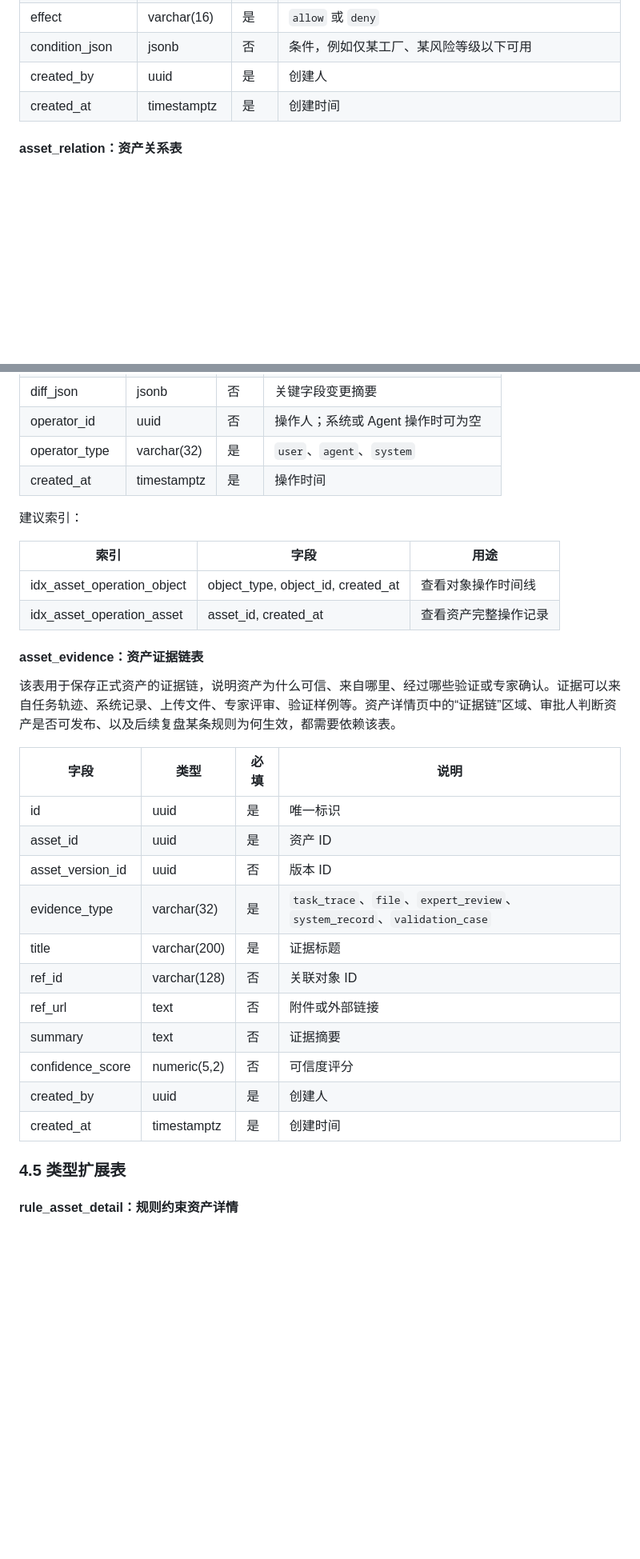
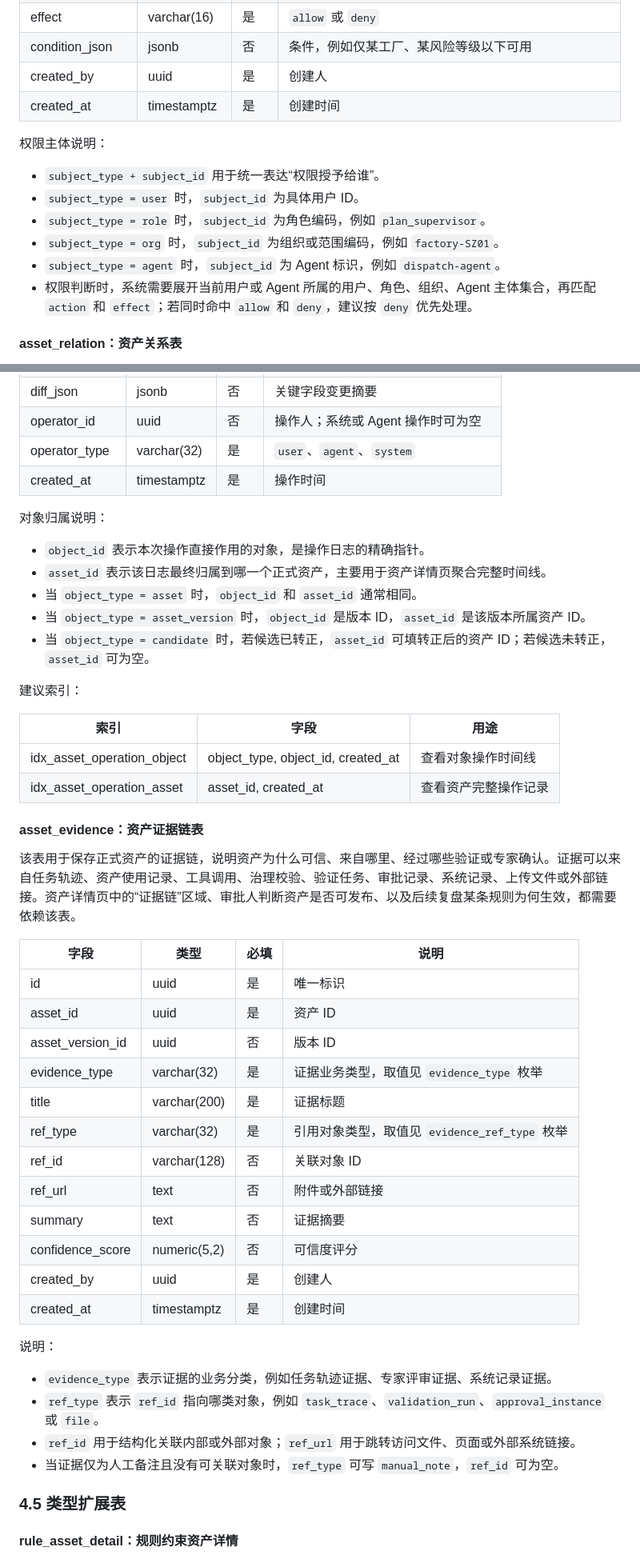
Before and after one commit to jkssgx/AgentAsset, a Markdown page: SDD.md, 2 parts joined by grey strips. Shown at 80% size. Rendered like a GitHub page; blank space fills up the shorter version.

```diff
--- a/SDD.md
+++ b/SDD.md
@@ -532,6 +535,15 @@ erDiagram
 | created_by | uuid | 是 | 创建人 |
 | created_at | timestamptz | 是 | 创建时间 |
 
+权限主体说明：
+
+- `subject_type + subject_id` 用于统一表达“权限授予给谁”。
+- `subject_type = user` 时，`subject_id` 为具体用户 ID。
+- `subject_type = role` 时，`subject_id` 为角色编码，例如 `plan_supervisor`。
+- `subject_type = org` 时，`subject_id` 为组织或范围编码，例如 `factory-SZ01`。
+- `subject_type = agent` 时，`subject_id` 为 Agent 标识，例如 `dispatch-agent`。
+- 权限判断时，系统需要展开当前用户或 Agent 所属的用户、角色、组织、Agent 主体集合，再匹配 `action` 和 `effect`；若同时命中 `allow` 和 `deny`，建议按 `deny` 优先处理。
+
 #### asset_relation：资产关系表
 
 该表用于建立资产之间的显式关系，解决资产不是孤立对象的问题。例如工作流会引用工具接口，案例会引用规则，指标会评估某类工作流，新规则可能替代旧规则，也可能与既有规则存在冲突。该表可支撑影响分析、候选资产合并、资产下线前依赖检查、相似资产去重和知识图谱式浏览。
@@ -575,6 +587,14 @@ erDiagram
 | operator_type | varchar(32) | 是 | `user`、`agent`、`system` |
 | created_at | timestamptz | 是 | 操作时间 |
 
+对象归属说明：
+
+- `object_id` 表示本次操作直接作用的对象，是操作日志的精确指针。
+- `asset_id` 表示该日志最终归属到哪一个正式资产，主要用于资产详情页聚合完整时间线。
+- 当 `object_type = asset` 时，`object_id` 和 `asset_id` 通常相同。
+- 当 `object_type = asset_version` 时，`object_id` 是版本 ID，`asset_id` 是该版本所属资产 ID。
+- 当 `object_type = candidate` 时，若候选已转正，`asset_id` 可填转正后的资产 ID；若候选未转正，`asset_id` 可为空。
+
 建议索引：
 
 | 索引 | 字段 | 用途 |
@@ -584,21 +604,29 @@ erDiagram
 
 #### asset_evidence：资产证据链表
 
-该表用于保存正式资产的证据链，说明资产为什么可信、来自哪里、经过哪些验证或专家确认。证据可以来自任务轨迹、系统记录、上传文件、专家评审、验证样例等。资产详情页中的“证据链”区域、审批人判断资产是否可发布、以及后续复盘某条规则为何生效，都需要依赖该表。
+该表用于保存正式资产的证据链，说明资产为什么可信、来自哪里、经过哪些验证或专家确认。证据可以来自任务轨迹、资产使用记录、工具调用、治理校验、验证任务、审批记录、系统记录、上传文件或外部链接。资产详情页中的“证据链”区域、审批人判断资产是否可发布、以及后续复盘某条规则为何生效，都需要依赖该表。
 
 | 字段 | 类型 | 必填 | 说明 |
 | --- | --- | --- | --- |
 | id | uuid | 是 | 唯一标识 |
 | asset_id | uuid | 是 | 资产 ID |
 | asset_version_id | uuid | 否 | 版本 ID |
-| evidence_type | varchar(32) | 是 | `task_trace`、`file`、`expert_review`、`system_record`、`validation_case` |
+| evidence_type | varchar(32) | 是 | 证据业务类型，取值见 `evidence_type` 枚举 |
 | title | varchar(200) | 是 | 证据标题 |
+| ref_type | varchar(32) | 是 | 引用对象类型，取值见 `evidence_ref_type` 枚举 |
 | ref_id | varchar(128) | 否 | 关联对象 ID |
 | ref_url | text | 否 | 附件或外部链接 |
 | summary | text | 否 | 证据摘要 |
 | confidence_score | numeric(5,2) | 否 | 可信度评分 |
 | created_by | uuid | 是 | 创建人 |
 | created_at | timestamptz | 是 | 创建时间 |
+
+说明：
+
+- `evidence_type` 表示证据的业务分类，例如任务轨迹证据、专家评审证据、系统记录证据。
+- `ref_type` 表示 `ref_id` 指向哪类对象，例如 `task_trace`、`validation_run`、`approval_instance` 或 `file`。
+- `ref_id` 用于结构化关联内部或外部对象；`ref_url` 用于跳转访问文件、页面或外部系统链接。
+- 当证据仅为人工备注且没有可关联对象时，`ref_type` 可写 `manual_note`，`ref_id` 可为空。
 
 ### 4.5 类型扩展表
 
```
Also changed, not shown: other parts of SDD.md (+36 -5 lines), progress.md (+5 -0 lines).
